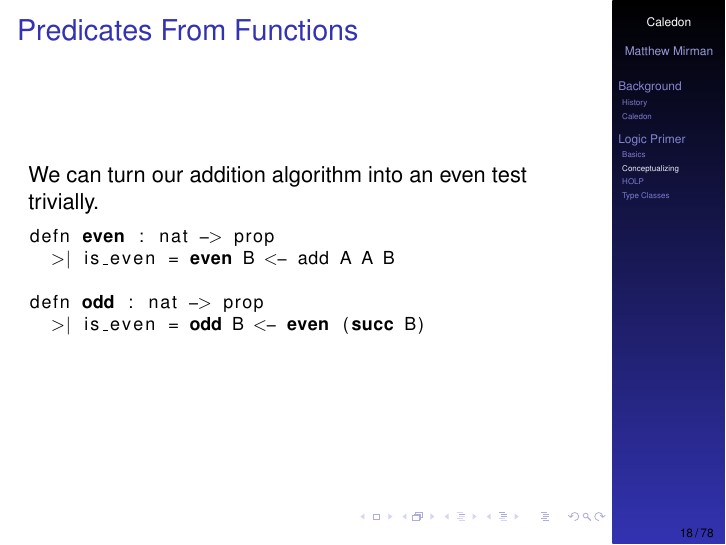
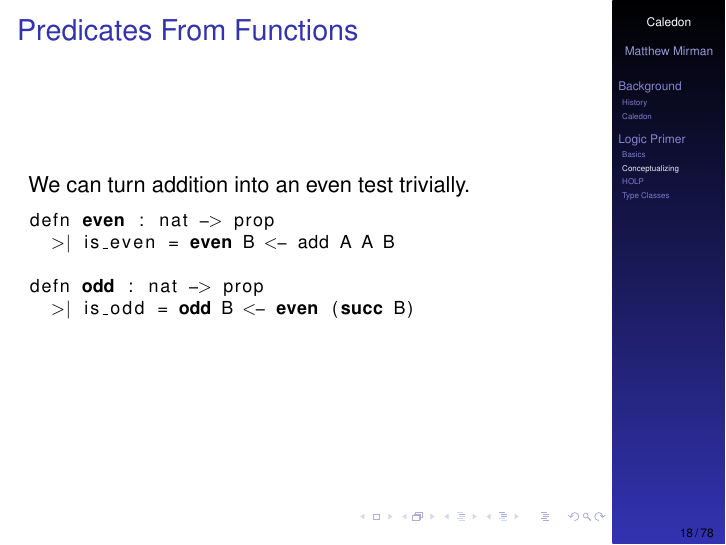
Before and after one commit to mmirman/order, LaTeX slides (thesis/presentation_1.tex, which reads thesis/background/p_logic.tex): page 18 of 78. Compiled offline with pdfLaTeX.

Commit message:
fixed is even

```diff
--- a/thesis/background/p_logic.tex
+++ b/thesis/background/p_logic.tex
@@ -103,14 +103,14 @@ same_nat _ _ = False
 \begin{frame}[fragile]
 \frametitle{Predicates From Functions}
 
-We can turn our addition algorithm into an even test trivially.
+We can turn addition into an even test trivially.
 
 \begin{lstlisting}
 defn even : nat -> prop
   >| is_even = even B <- add A A B
 
 defn odd : nat -> prop
-  >| is_even = odd B <- even (succ B)
+  >| is_odd = odd B <- even (succ B)
 \end{lstlisting}
 \end{frame}
 
```
